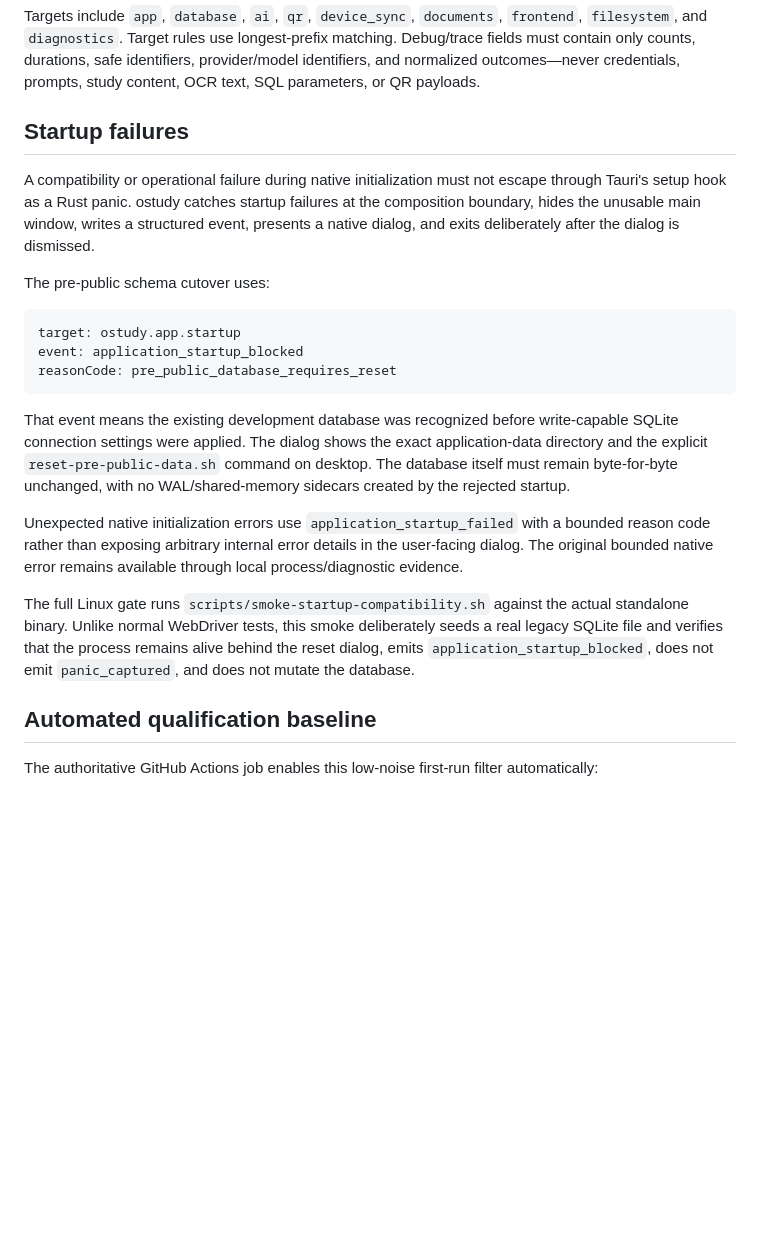
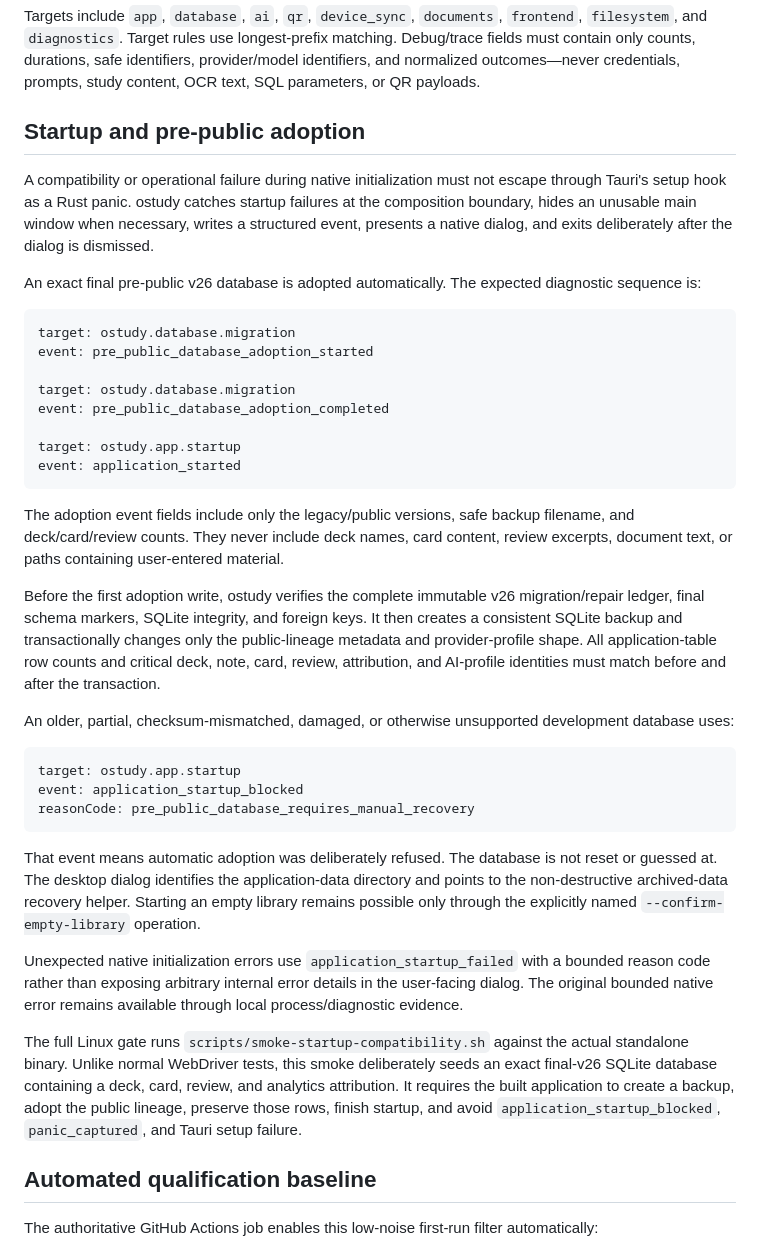
Before and after one commit to jferments/ostudy, a Markdown page: docs/development/diagnostics.md, the part around the change. Rendered like a GitHub page; blank space fills up the shorter version.

Commit message:
docs: document diagnostics for data-preserving baseline adoption

````diff
--- a/docs/development/diagnostics.md
+++ b/docs/development/diagnostics.md
@@ -20,23 +20,40 @@ OSTUDY_LOG='warn,ostudy.documents=debug' ./scripts/dev.sh
 
 Targets include `app`, `database`, `ai`, `qr`, `device_sync`, `documents`, `frontend`, `filesystem`, and `diagnostics`. Target rules use longest-prefix matching. Debug/trace fields must contain only counts, durations, safe identifiers, provider/model identifiers, and normalized outcomes—never credentials, prompts, study content, OCR text, SQL parameters, or QR payloads.
 
-## Startup failures
+## Startup and pre-public adoption
 
-A compatibility or operational failure during native initialization must not escape through Tauri's setup hook as a Rust panic. ostudy catches startup failures at the composition boundary, hides the unusable main window, writes a structured event, presents a native dialog, and exits deliberately after the dialog is dismissed.
+A compatibility or operational failure during native initialization must not escape through Tauri's setup hook as a Rust panic. ostudy catches startup failures at the composition boundary, hides an unusable main window when necessary, writes a structured event, presents a native dialog, and exits deliberately after the dialog is dismissed.
 
-The pre-public schema cutover uses:
+An exact final pre-public v26 database is adopted automatically. The expected diagnostic sequence is:
+
+```text
+target: ostudy.database.migration
+event: pre_public_database_adoption_started
+
+target: ostudy.database.migration
+event: pre_public_database_adoption_completed
+
+target: ostudy.app.startup
+event: application_started
+```
+
+The adoption event fields include only the legacy/public versions, safe backup filename, and deck/card/review counts. They never include deck names, card content, review excerpts, document text, or paths containing user-entered material.
+
+Before the first adoption write, ostudy verifies the complete immutable v26 migration/repair ledger, final schema markers, SQLite integrity, and foreign keys. It then creates a consistent SQLite backup and transactionally changes only the public-lineage metadata and provider-profile shape. All application-table row counts and critical deck, note, card, review, attribution, and AI-profile identities must match before and after the transaction.
+
+An older, partial, checksum-mismatched, damaged, or otherwise unsupported development database uses:
 
 ```text
 target: ostudy.app.startup
 event: application_startup_blocked
-reasonCode: pre_public_database_requires_reset
+reasonCode: pre_public_database_requires_manual_recovery
 ```
 
-That event means the existing development database was recognized before write-capable SQLite connection settings were applied. The dialog shows the exact application-data directory and the explicit `reset-pre-public-data.sh` command on desktop. The database itself must remain byte-for-byte unchanged, with no WAL/shared-memory sidecars created by the rejected startup.
+That event means automatic adoption was deliberately refused. The database is not reset or guessed at. The desktop dialog identifies the application-data directory and points to the non-destructive archived-data recovery helper. Starting an empty library remains possible only through the explicitly named `--confirm-empty-library` operation.
 
 Unexpected native initialization errors use `application_startup_failed` with a bounded reason code rather than exposing arbitrary internal error details in the user-facing dialog. The original bounded native error remains available through local process/diagnostic evidence.
 
-The full Linux gate runs `scripts/smoke-startup-compatibility.sh` against the actual standalone binary. Unlike normal WebDriver tests, this smoke deliberately seeds a real legacy SQLite file and verifies that the process remains alive behind the reset dialog, emits `application_startup_blocked`, does not emit `panic_captured`, and does not mutate the database.
+The full Linux gate runs `scripts/smoke-startup-compatibility.sh` against the actual standalone binary. Unlike normal WebDriver tests, this smoke deliberately seeds an exact final-v26 SQLite database containing a deck, card, review, and analytics attribution. It requires the built application to create a backup, adopt the public lineage, preserve those rows, finish startup, and avoid `application_startup_blocked`, `panic_captured`, and Tauri setup failure.
 
 ## Automated qualification baseline
 
````
